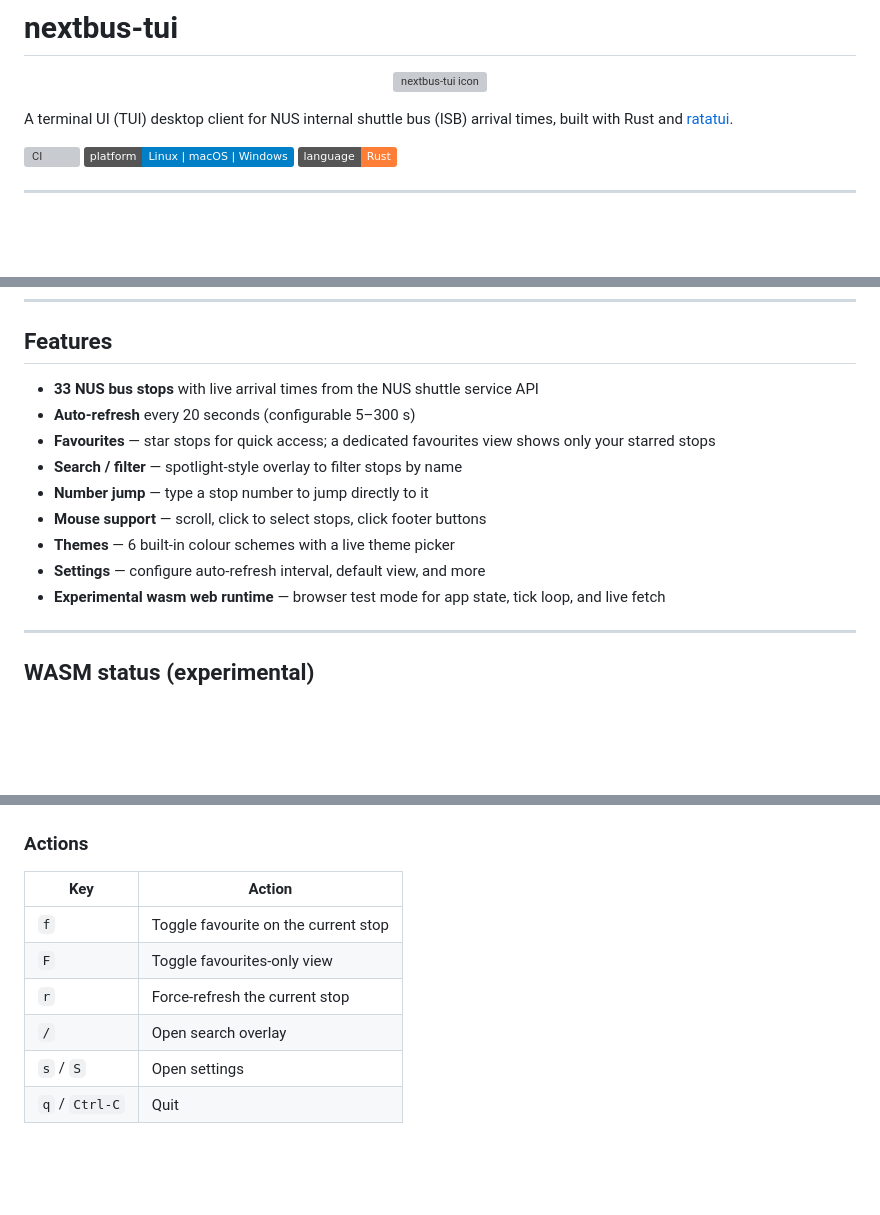
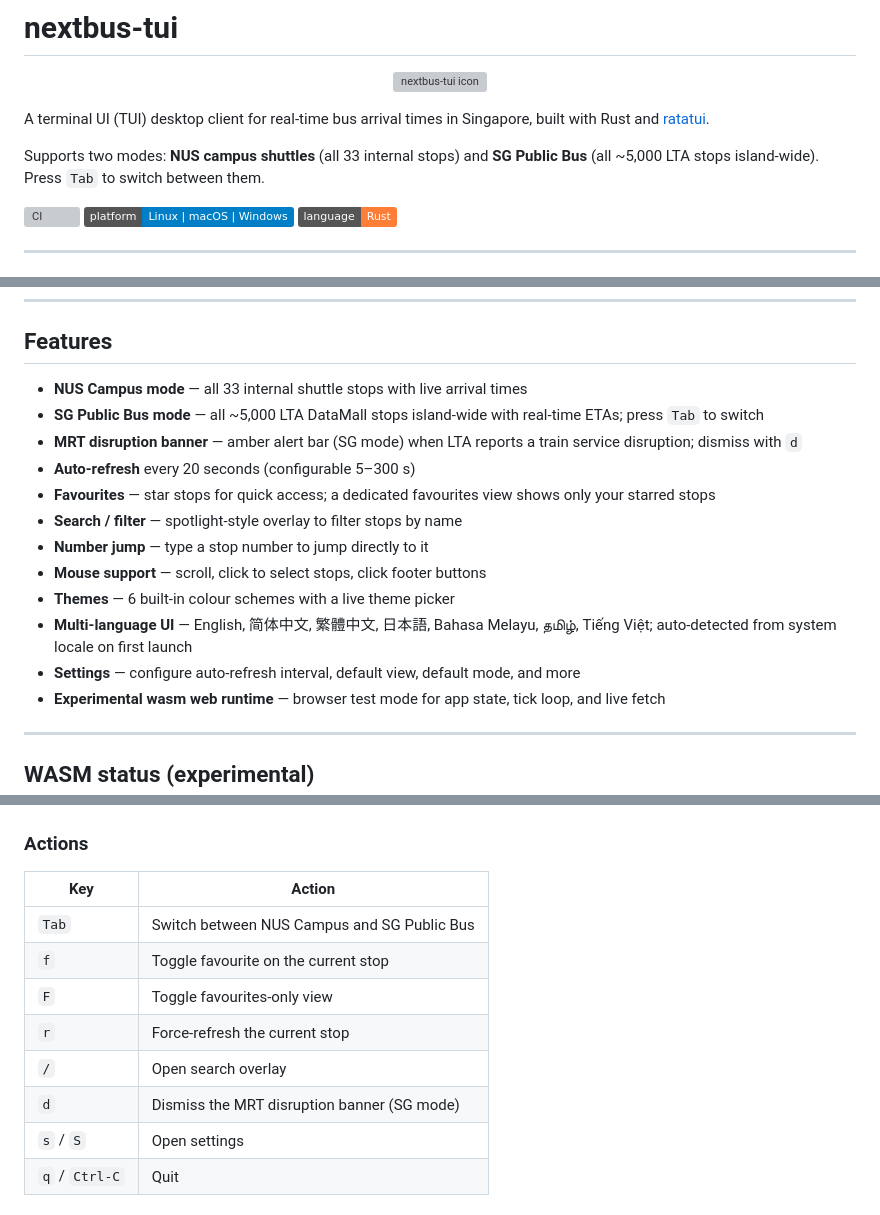
Before and after one commit to iZUMi-kyouka/nextbus-tui, a Markdown page: README.md, 3 parts joined by grey strips. Rendered like a GitHub page; badges without logos; blank space fills up the shorter version; grey boxes are pictures that could not be loaded.

```diff
--- a/README.md
+++ b/README.md
@@ -4,7 +4,9 @@
   <img src="assets/icon.png" alt="nextbus-tui icon" width="120" />
 </p>
 
-A terminal UI (TUI) desktop client for NUS internal shuttle bus (ISB) arrival times, built with Rust and [ratatui](https://github.com/ratatui-org/ratatui).
+A terminal UI (TUI) desktop client for real-time bus arrival times in Singapore, built with Rust and [ratatui](https://github.com/ratatui-org/ratatui).
+
+Supports two modes: **NUS campus shuttles** (all 33 internal stops) and **SG Public Bus** (all ~5,000 LTA stops island-wide). Press `Tab` to switch between them.
 
 [![CI](https://github.com/iZUMi-kyouka/nextbus-tui/actions/workflows/ci.yml/badge.svg)](https://github.com/iZUMi-kyouka/nextbus-tui/actions/workflows/ci.yml)
 ![Platform](https://img.shields.io/badge/platform-Linux%20%7C%20macOS%20%7C%20Windows-blue)
@@ -74,14 +76,17 @@ powershell -ExecutionPolicy Bypass -File .\install.ps1
 
 ## Features
 
-- **33 NUS bus stops** with live arrival times from the NUS shuttle service API
+- **NUS Campus mode** — all 33 internal shuttle stops with live arrival times
+- **SG Public Bus mode** — all ~5,000 LTA DataMall stops island-wide with real-time ETAs; press `Tab` to switch
+- **MRT disruption banner** — amber alert bar (SG mode) when LTA reports a train service disruption; dismiss with `d`
 - **Auto-refresh** every 20 seconds (configurable 5–300 s)
 - **Favourites** — star stops for quick access; a dedicated favourites view shows only your starred stops
 - **Search / filter** — spotlight-style overlay to filter stops by name
 - **Number jump** — type a stop number to jump directly to it
 - **Mouse support** — scroll, click to select stops, click footer buttons
 - **Themes** — 6 built-in colour schemes with a live theme picker
-- **Settings** — configure auto-refresh interval, default view, and more
+- **Multi-language UI** — English, 简体中文, 繁體中文, 日本語, Bahasa Melayu, தமிழ், Tiếng Việt; auto-detected from system locale on first launch
+- **Settings** — configure auto-refresh interval, default view, default mode, and more
 - **Experimental wasm web runtime** — browser test mode for app state, tick loop, and live fetch
 
 ---
@@ -172,10 +202,12 @@ The script checks Linux, Windows, and macOS native target dependency graphs.
 
 | Key | Action |
 |-----|--------|
+| `Tab` | Switch between NUS Campus and SG Public Bus |
 | `f` | Toggle favourite on the current stop |
 | `F` | Toggle favourites-only view |
 | `r` | Force-refresh the current stop |
 | `/` | Open search overlay |
+| `d` | Dismiss the MRT disruption banner (SG mode) |
 | `s` / `S` | Open settings |
 | `q` / `Ctrl-C` | Quit |
 
```
Also changed, not shown: other parts of README.md (+51 -20 lines).
